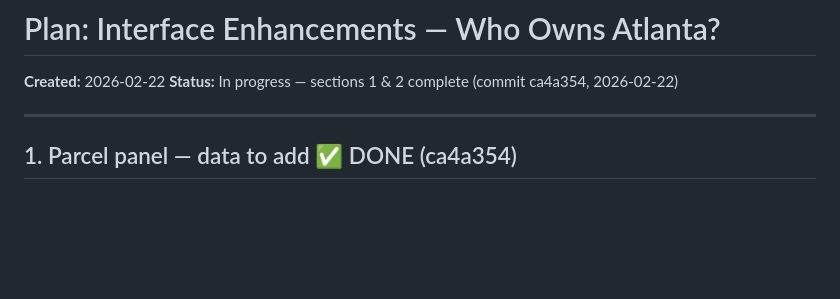
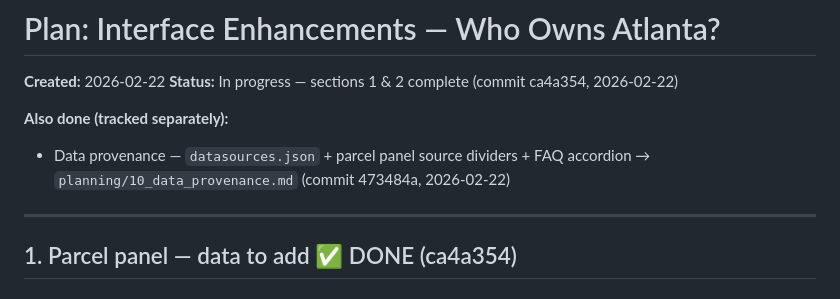
Before and after one commit to Who-Owns-Atlanta/who-owns-atlanta, a Markdown page: planning/09_interface_enhancements.md, the part around the change. Drawn GitHub-style; blank space fills up the shorter version.

Commit message:
planning: add 10_data_provenance.md (complete), update 09 status

```diff
--- a/planning/09_interface_enhancements.md
+++ b/planning/09_interface_enhancements.md
@@ -2,6 +2,9 @@
 
 **Created:** 2026-02-22
 **Status:** In progress — sections 1 & 2 complete (commit ca4a354, 2026-02-22)
+
+**Also done (tracked separately):**
+- Data provenance — `datasources.json` + parcel panel source dividers + FAQ accordion → `planning/10_data_provenance.md` (commit 473484a, 2026-02-22)
 
 ---
 
```
Also changed, not shown: planning/10_data_provenance.md (added, +86 -0 lines).
